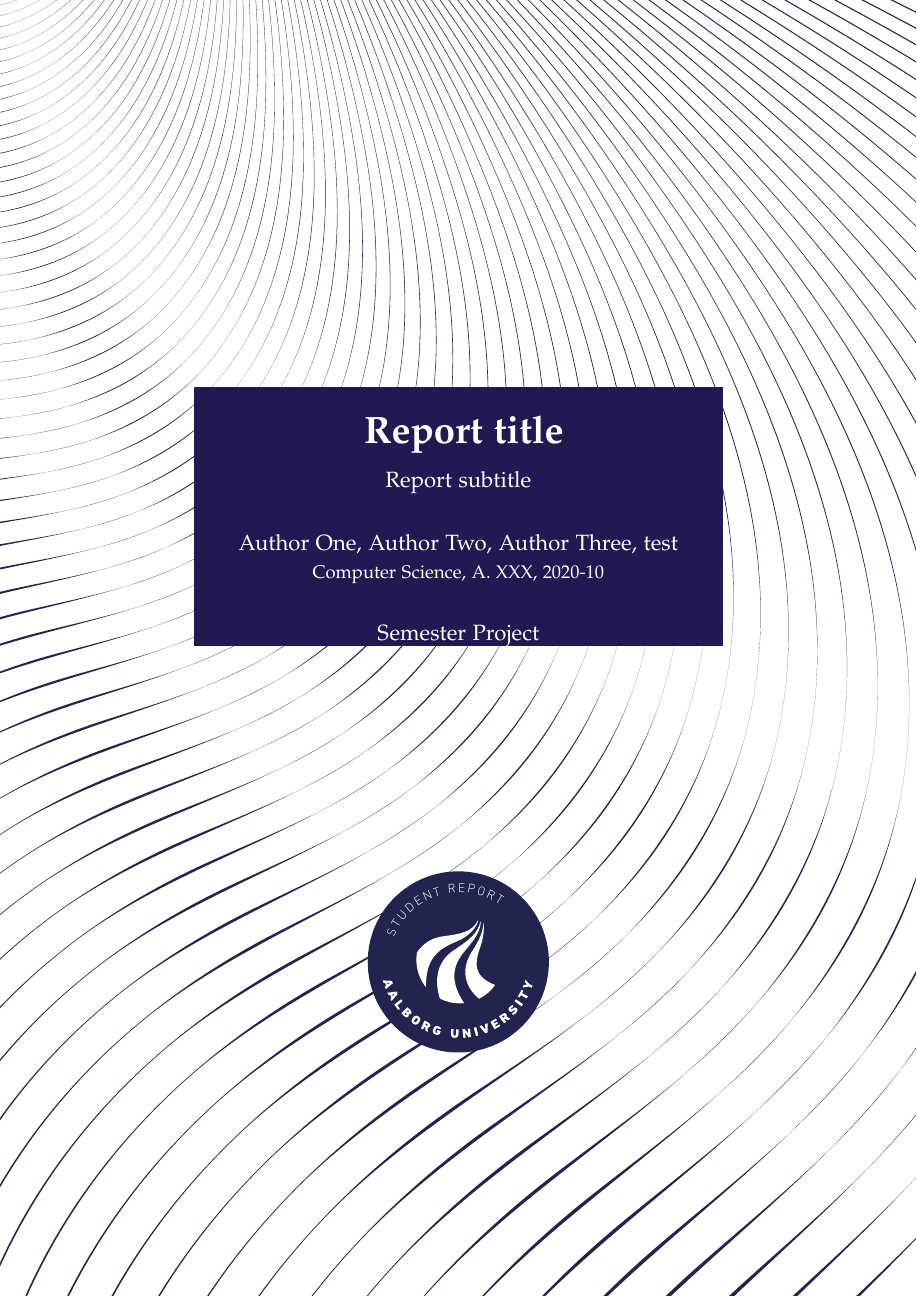
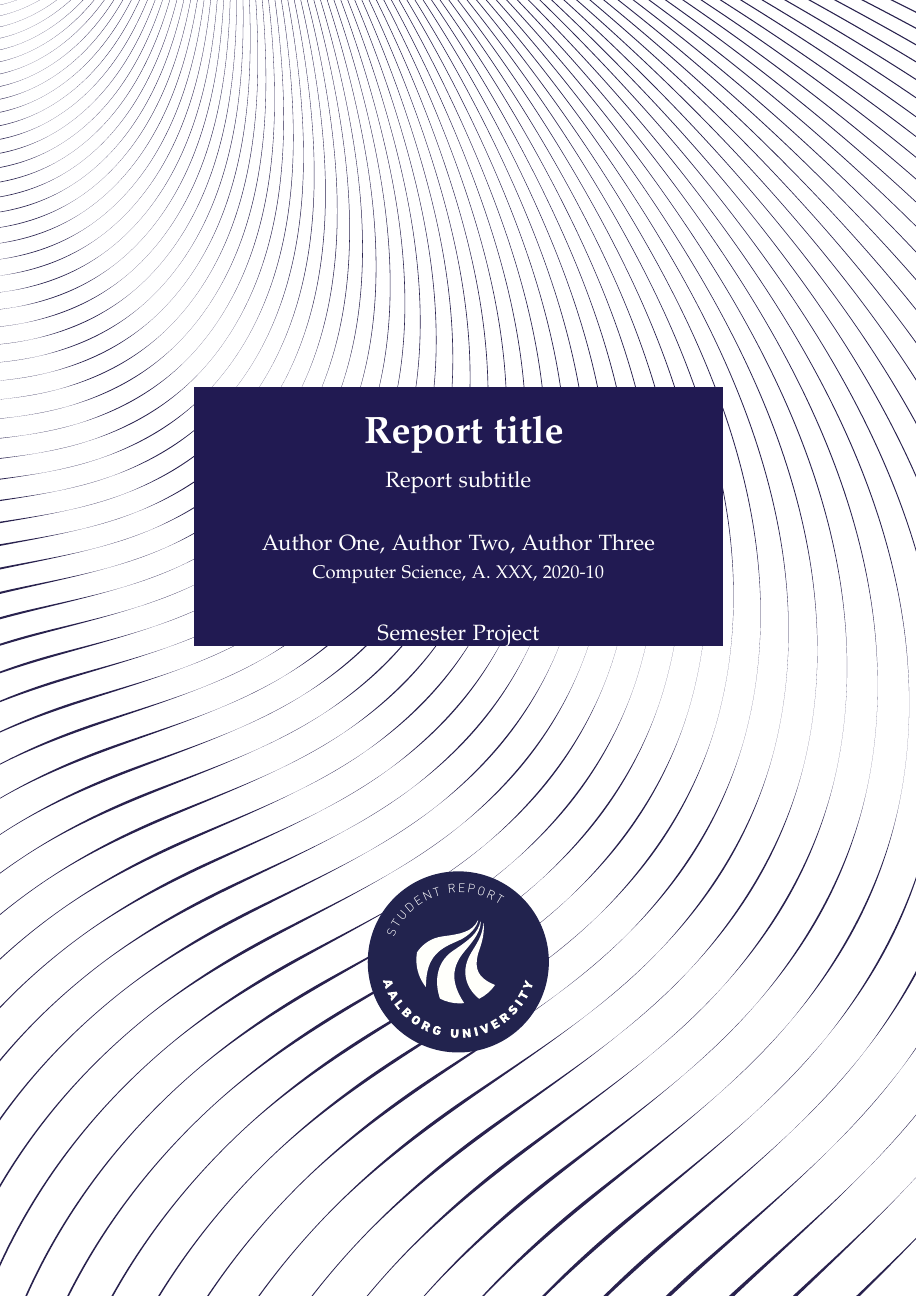
Before and after one commit to jonasKjellerup/Report-Template, a LaTeX thesis (main.tex, which reads setup/macros.tex): page 1 of 17. Compiled offline with pdfLaTeX.

Commit message:
Removed ", test" from \GetAuthorList[C]

```diff
--- a/setup/macros.tex
+++ b/setup/macros.tex
@@ -37,7 +37,7 @@ type/.estore in = \rtype,
 
 \newcommand{\GetAuthorList}[1][C]{
     \if C#1%
-        \rauthors, test
+        \rauthors
     \else%
         \expandafter\listCTL\expandafter{\rauthors}
     \fi
```
